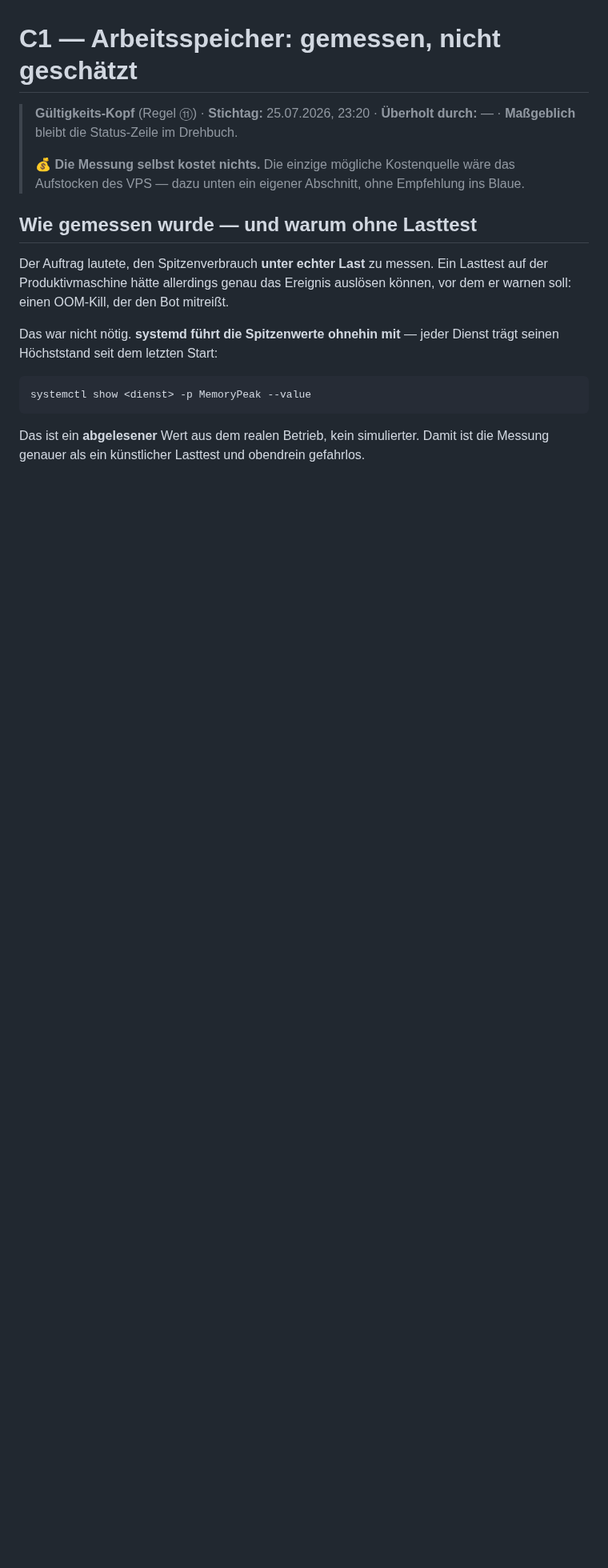
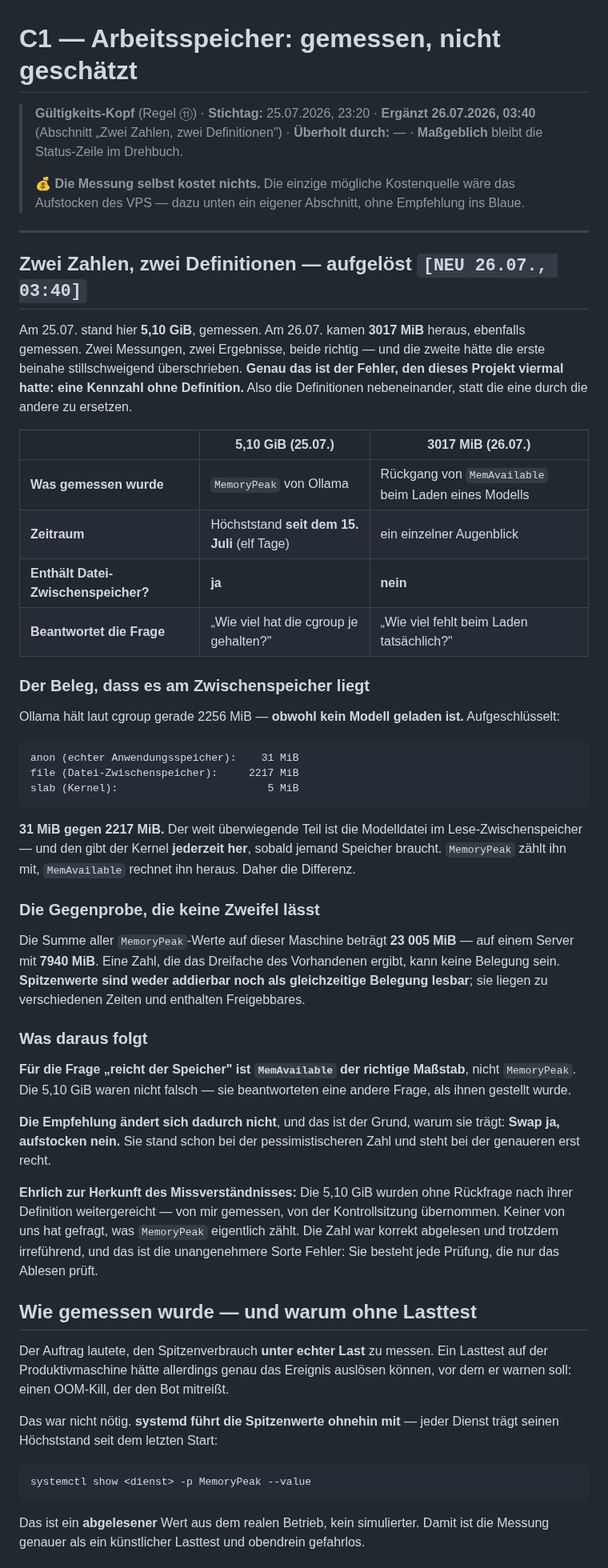
Before and after one commit to falkogorski/claude-telegram-bot, a Markdown page: docs/entscheidungsvorlagen/arbeitsspeicher-messung-c1.md, the part around the change. Shown at 80% size. GitHub-like rendering; blank space fills up the shorter version.

Commit message:
Die zwei Speicherzahlen versoehnt - die Differenz ist der Datei-Zwischenspeicher
5,10 GiB und 3017 MiB waren BEIDE korrekt abgelesen und meinten Verschiedenes.
Statt die eine durch die andere zu ersetzen, stehen jetzt beide mit ihrer
Definition nebeneinander.

Der Beleg: Ollama haelt laut cgroup 2256 MiB, OBWOHL kein Modell geladen ist -
davon 31 MiB echter Anwendungsspeicher und 2217 MiB Datei-Zwischenspeicher, den
der Kernel jederzeit hergibt. MemoryPeak zaehlt ihn mit, MemAvailable rechnet ihn
heraus. Daher die Luecke.

Die Gegenprobe laesst keinen Zweifel: Die Summe aller MemoryPeak-Werte ergibt
23005 MiB auf einer Maschine mit 7940. Eine Zahl, die das Dreifache des
Vorhandenen ergibt, kann keine Belegung sein. Spitzenwerte sind weder addierbar
noch als gleichzeitige Belegung lesbar.

Fuer die Frage 'reicht der Speicher' ist damit MemAvailable der Massstab. Die
Empfehlung aendert sich NICHT - Swap ja, aufstocken nein - und genau das ist der
Grund, warum sie traegt: Sie stand schon bei der pessimistischeren Zahl.

Ehrlich zur Herkunft: Die 5,10 GiB wurden ohne Rueckfrage nach ihrer Definition
weitergereicht, von mir gemessen und von der Kontrollsitzung uebernommen. Keiner
hat gefragt, was MemoryPeak eigentlich zaehlt. Das ist die unangenehmere Sorte
Fehler - sie besteht jede Pruefung, die nur das Ablesen prueft.

Co-Authored-By: Claude Opus 5 <noreply@anthropic.com>

````diff
--- a/docs/entscheidungsvorlagen/arbeitsspeicher-messung-c1.md
+++ b/docs/entscheidungsvorlagen/arbeitsspeicher-messung-c1.md
@@ -2,11 +2,71 @@
 # C1 — Arbeitsspeicher: gemessen, nicht geschätzt
 
 > **Gültigkeits-Kopf** (Regel ⑪) · **Stichtag:** 25.07.2026, 23:20 ·
+> **Ergänzt 26.07.2026, 03:40** (Abschnitt „Zwei Zahlen, zwei Definitionen") ·
 > **Überholt durch:** — · **Maßgeblich** bleibt die Status-Zeile im Drehbuch.
 >
 > **💰 Die Messung selbst kostet nichts.** Die einzige mögliche Kostenquelle
 > wäre das Aufstocken des VPS — dazu unten ein eigener Abschnitt, ohne
 > Empfehlung ins Blaue.
+
+---
+
+## Zwei Zahlen, zwei Definitionen — aufgelöst `[NEU 26.07., 03:40]`
+
+Am 25.07. stand hier **5,10 GiB**, gemessen. Am 26.07. kamen **3017 MiB**
+heraus, ebenfalls gemessen. Zwei Messungen, zwei Ergebnisse, beide richtig —
+und die zweite hätte die erste beinahe stillschweigend überschrieben. **Genau
+das ist der Fehler, den dieses Projekt viermal hatte: eine Kennzahl ohne
+Definition.** Also die Definitionen nebeneinander, statt die eine durch die
+andere zu ersetzen.
+
+| | **5,10 GiB** (25.07.) | **3017 MiB** (26.07.) |
+|---|---|---|
+| **Was gemessen wurde** | `MemoryPeak` von Ollama | Rückgang von `MemAvailable` beim Laden eines Modells |
+| **Zeitraum** | Höchststand **seit dem 15. Juli** (elf Tage) | ein einzelner Augenblick |
+| **Enthält Datei-Zwischenspeicher?** | **ja** | **nein** |
+| **Beantwortet die Frage** | „Wie viel hat die cgroup je gehalten?" | „Wie viel fehlt beim Laden tatsächlich?" |
+
+### Der Beleg, dass es am Zwischenspeicher liegt
+
+Ollama hält laut cgroup gerade 2256 MiB — **obwohl kein Modell geladen ist.**
+Aufgeschlüsselt:
+
+```
+anon (echter Anwendungsspeicher):    31 MiB
+file (Datei-Zwischenspeicher):     2217 MiB
+slab (Kernel):                        5 MiB
+```
+
+**31 MiB gegen 2217 MiB.** Der weit überwiegende Teil ist die Modelldatei im
+Lese-Zwischenspeicher — und den gibt der Kernel **jederzeit her**, sobald
+jemand Speicher braucht. `MemoryPeak` zählt ihn mit, `MemAvailable` rechnet ihn
+heraus. Daher die Differenz.
+
+### Die Gegenprobe, die keine Zweifel lässt
+
+Die Summe aller `MemoryPeak`-Werte auf dieser Maschine beträgt **23 005 MiB** —
+auf einem Server mit **7940 MiB**. Eine Zahl, die das Dreifache des Vorhandenen
+ergibt, kann keine Belegung sein. **Spitzenwerte sind weder addierbar noch als
+gleichzeitige Belegung lesbar**; sie liegen zu verschiedenen Zeiten und
+enthalten Freigebbares.
+
+### Was daraus folgt
+
+**Für die Frage „reicht der Speicher" ist `MemAvailable` der richtige Maßstab**,
+nicht `MemoryPeak`. Die 5,10 GiB waren nicht falsch — sie beantworteten eine
+andere Frage, als ihnen gestellt wurde.
+
+**Die Empfehlung ändert sich dadurch nicht**, und das ist der Grund, warum sie
+trägt: **Swap ja, aufstocken nein.** Sie stand schon bei der pessimistischeren
+Zahl und steht bei der genaueren erst recht.
+
+**Ehrlich zur Herkunft des Missverständnisses:** Die 5,10 GiB wurden ohne
+Rückfrage nach ihrer Definition weitergereicht — von mir gemessen, von der
+Kontrollsitzung übernommen. Keiner von uns hat gefragt, was `MemoryPeak`
+eigentlich zählt. Die Zahl war korrekt abgelesen und trotzdem irreführend, und
+das ist die unangenehmere Sorte Fehler: Sie besteht jede Prüfung, die nur das
+Ablesen prüft.
 
 ## Wie gemessen wurde — und warum ohne Lasttest
 
````
Also changed, not shown: blaupause-notizen.md (+9 -0 lines), docs/entscheidungsvorlagen/n2-speicher-vor-aufstockung.md (+1 -0 lines).
